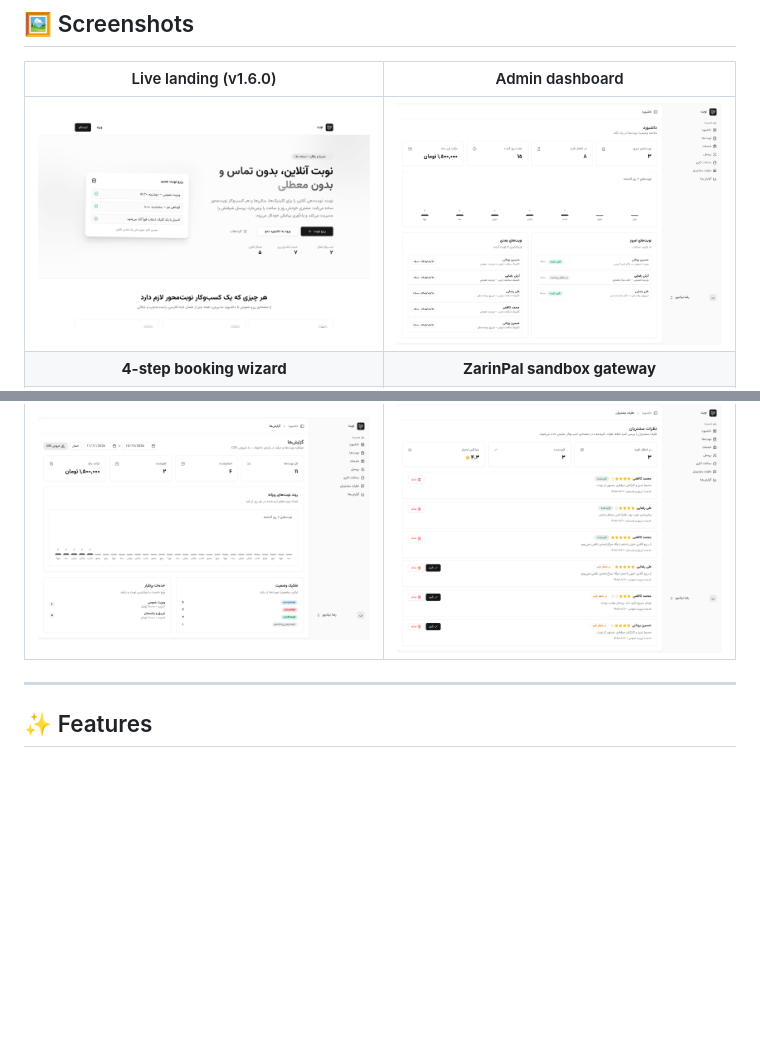
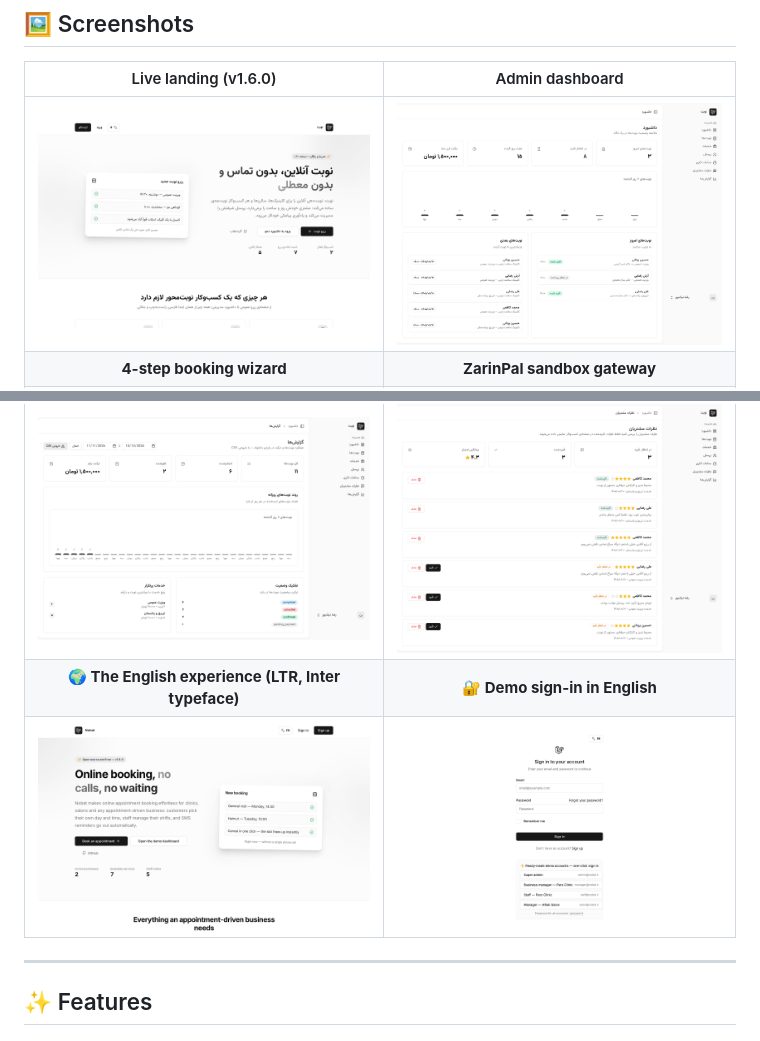
Before and after one commit to Abolfazlrwm/nobat, a Markdown page: README.en.md, 2 parts joined by grey strips. Drawn GitHub-style; pictures changed too: docs/screenshots/home-en.png (added), docs/screenshots/home.png, docs/screenshots/login-en.png (added); blank space fills up the shorter version.

Commit message:
docs: bilingual gallery tiles — the live English landing and demo sign-in

```diff
--- a/README.en.md
+++ b/README.en.md
@@ -50,6 +50,8 @@ Demo accounts (password for all: `password`):
 | ![Booking confirmation and payment](docs/screenshots/payment.png) | ![Business ratings and reviews](docs/screenshots/business-reviews-full.png) |
 | **📈 Sales reports with CSV export** | **🗣️ Review moderation** |
 | ![Sales reports](docs/screenshots/reports.png) | ![Review moderation](docs/screenshots/reviews-moderation.png) |
+| **🌍 The English experience (LTR, Inter typeface)** | **🔐 Demo sign-in in English** |
+| ![English landing](docs/screenshots/home-en.png) | ![English sign-in](docs/screenshots/login-en.png) |
 
 ---
 
```
Also changed, not shown: README.md (+2 -0 lines).
